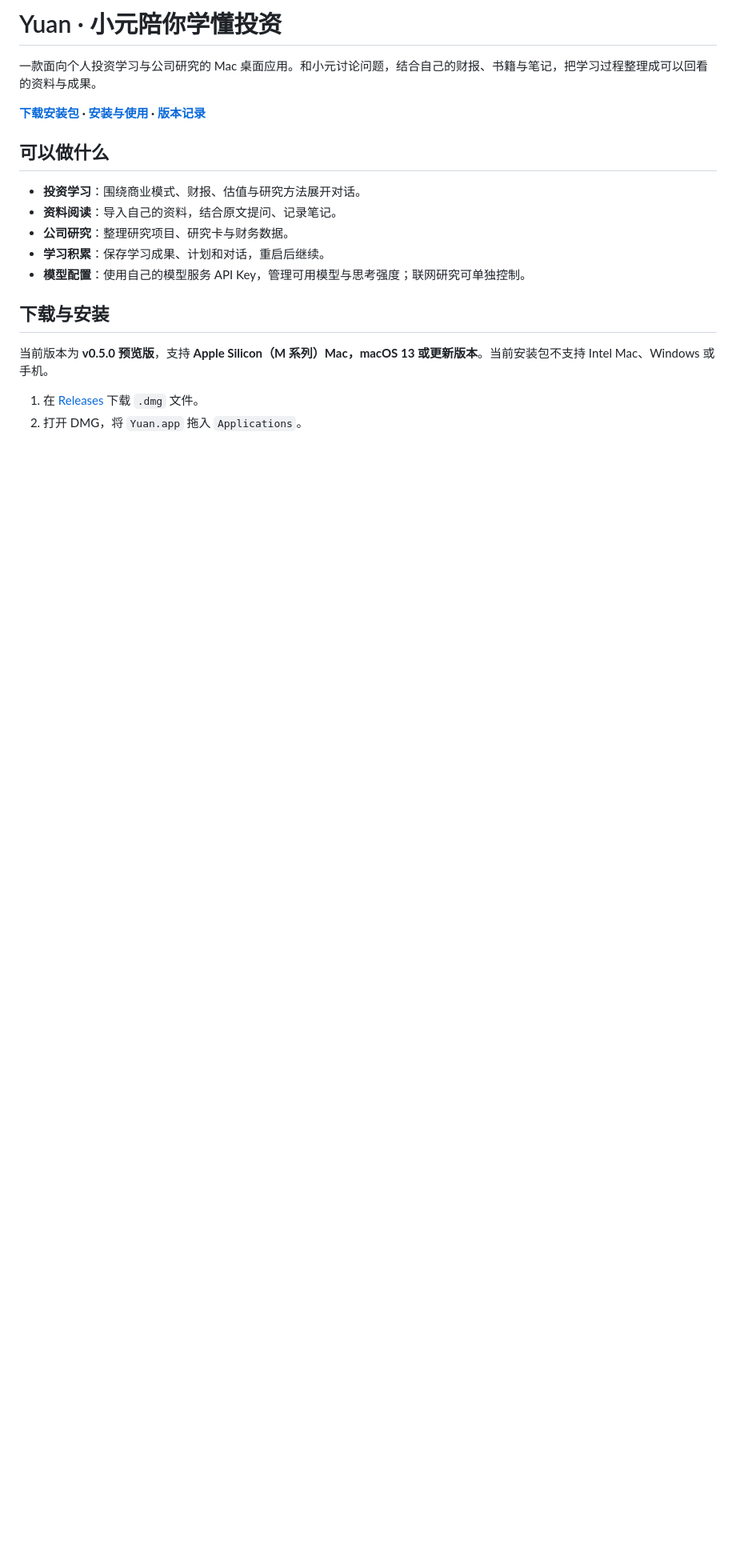
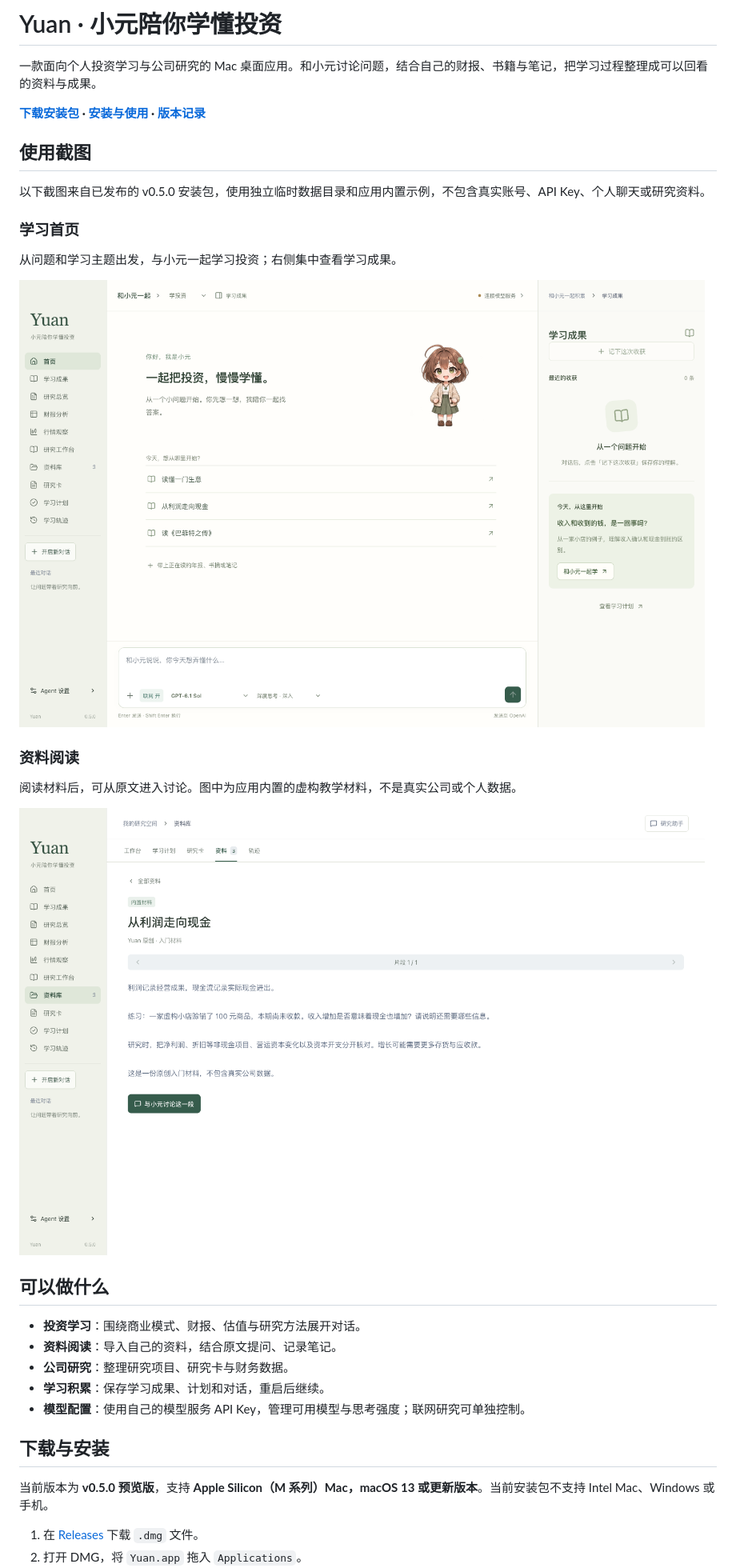
Before and after one commit to JavaApes/yuan, a Markdown page: README.md, the part around the change. Shown at 80% size. Drawn GitHub-style; pictures changed too: images/01-home.png (added), images/02-reading.png (added); blank space fills up the shorter version.

Commit message:
Add two privacy-safe screenshots from the published app

```diff
--- a/README.md
+++ b/README.md
@@ -3,6 +3,22 @@
 一款面向个人投资学习与公司研究的 Mac 桌面应用。和小元讨论问题，结合自己的财报、书籍与笔记，把学习过程整理成可以回看的资料与成果。
 
 **[下载安装包](https://github.com/JavaApes/yuan/releases/tag/v0.5.0) · [安装与使用](INSTALL.md) · [版本记录](CHANGELOG.md)**
+
+## 使用截图
+
+以下截图来自已发布的 v0.5.0 安装包，使用独立临时数据目录和应用内置示例，不包含真实账号、API Key、个人聊天或研究资料。
+
+### 学习首页
+
+从问题和学习主题出发，与小元一起学习投资；右侧集中查看学习成果。
+
+![Yuan 学习首页：对话入口、学习主题和成果区域](images/01-home.png)
+
+### 资料阅读
+
+阅读材料后，可从原文进入讨论。图中为应用内置的虚构教学材料，不是真实公司或个人数据。
+
+![Yuan 资料阅读：从利润走向现金的内置示例](images/02-reading.png)
 
 ## 可以做什么
 
```
